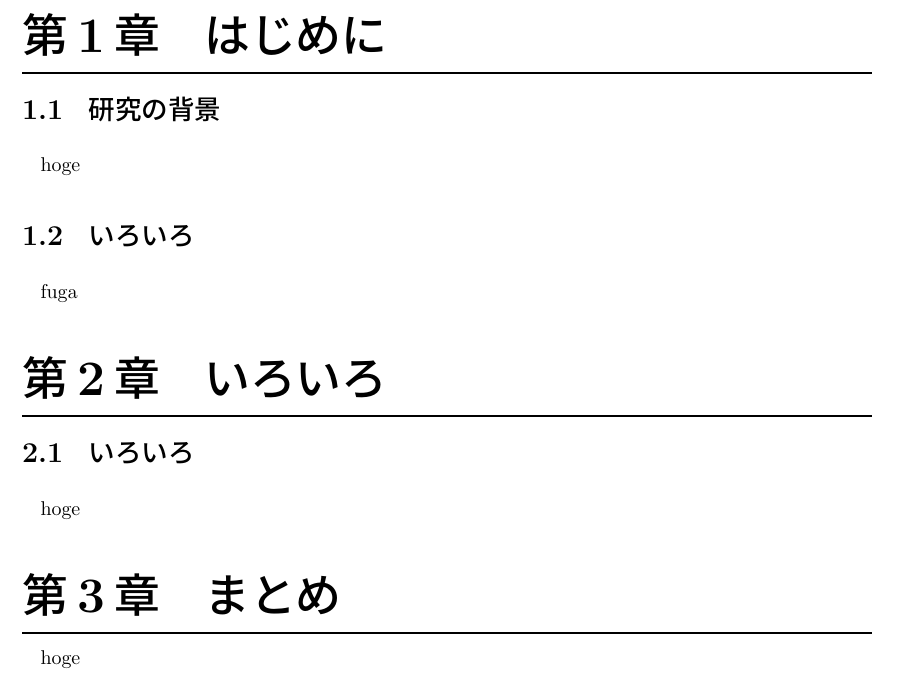
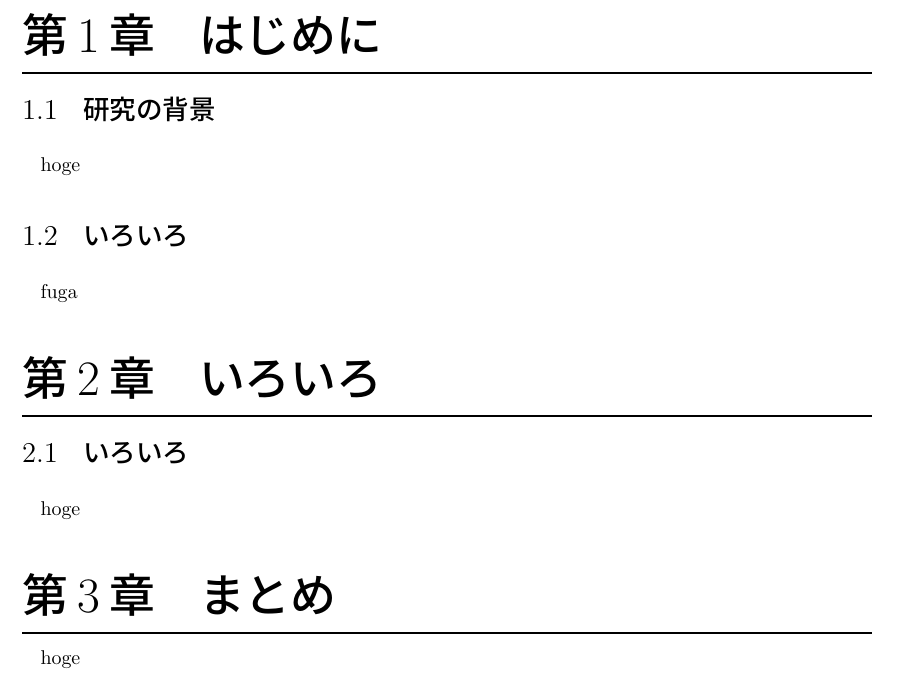
Before and after one commit to otsuka-kohei/NITTC_GraduationThesis, a LaTeX document (sample.tex): part of page 3 of 3, cut so that both start at the same text. Compiled offline with pLaTeX and dvipdfmx.

Commit message:
ゴシック体の表示方法を修正

```diff
--- a/sample.tex
+++ b/sample.tex
@@ -6,8 +6,8 @@
 \usepackage{titlesec}
 
 %見出し表示調整
-\titleformat{\section}[hang]{\huge \bfseries}{\Huge \bfseries \thesection}{1zh}{\Huge}[{\titlerule[1pt]}]
-\titleformat{\subsection}[hang]{\Large \bfseries}{\Large \bfseries \thesubsection}{1zh}{\Large}[]
+\titleformat{\section}[hang]{\huge \gtfamily}{\Huge \gtfamily \thesection}{1zh}{\Huge}[{\titlerule[1pt]}]
+\titleformat{\subsection}[hang]{\Large \gtfamily}{\Large \gtfamily \thesubsection}{1zh}{\Large}[]
 
 %tocloftパッケージを使用すると「第n章」とタイトルの「hogehoge」か被るので注意
 \renewcommand{\presectionname}{第}
@@ -37,7 +37,7 @@
     \vspace{2zh}
     {\LARGE 指導教員\quad \@supervisor \par}
     \vspace{-62zh}
-    {\huge \bfseries \@title \par}
+    {\huge \gtfamily \@title \par}
     \end{spacing}
     \end{center}
 }
```
